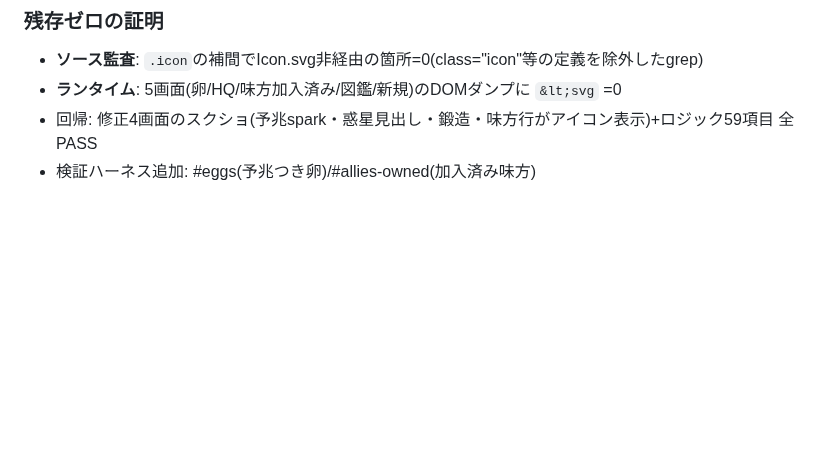
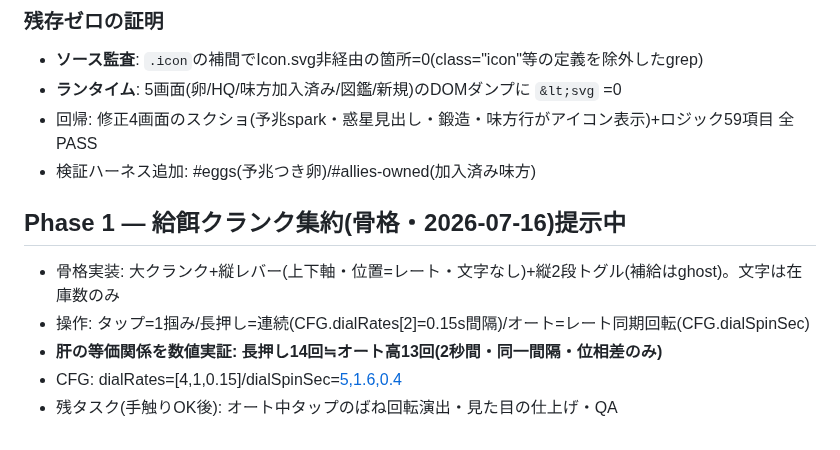
Before and after one commit to Rikusat/lizard-colony, a Markdown page: HANDOFF.md, the part around the change. Drawn GitHub-style; blank space fills up the shorter version.

Commit message:
BrushupV2.1: Phase1骨格のHANDOFF記録
Co-Authored-By: Claude Fable 5 <noreply@anthropic.com>

```diff
--- a/HANDOFF.md
+++ b/HANDOFF.md
@@ -748,3 +748,11 @@ paper 11.26 / sand 7.91 / life-400 7.45〜7.81 / amber-400 7.45 / boss-400 5.20(
 - **ランタイム**: 5画面(卵/HQ/味方加入済み/図鑑/新規)のDOMダンプに `&lt;svg` =0
 - 回帰: 修正4画面のスクショ(予兆spark・惑星見出し・鍛造・味方行がアイコン表示)+ロジック59項目 全PASS
 - 検証ハーネス追加: #eggs(予兆つき卵)/#allies-owned(加入済み味方)
+
+## Phase 1 — 給餌クランク集約(骨格・2026-07-16)提示中
+
+- 骨格実装: 大クランク+縦レバー(上下軸・位置=レート・文字なし)+縦2段トグル(補給はghost)。文字は在庫数のみ
+- 操作: タップ=1掴み/長押し=連続(CFG.dialRates[2]=0.15s間隔)/オート=レート同期回転(CFG.dialSpinSec)
+- **肝の等価関係を数値実証: 長押し14回≒オート高13回(2秒間・同一間隔・位相差のみ)**
+- CFG: dialRates=[4,1,0.15]/dialSpinSec=[5,1.6,0.4](すべて調整可能)
+- 残タスク(手触りOK後): オート中タップのばね回転演出・見た目の仕上げ・QA
```
